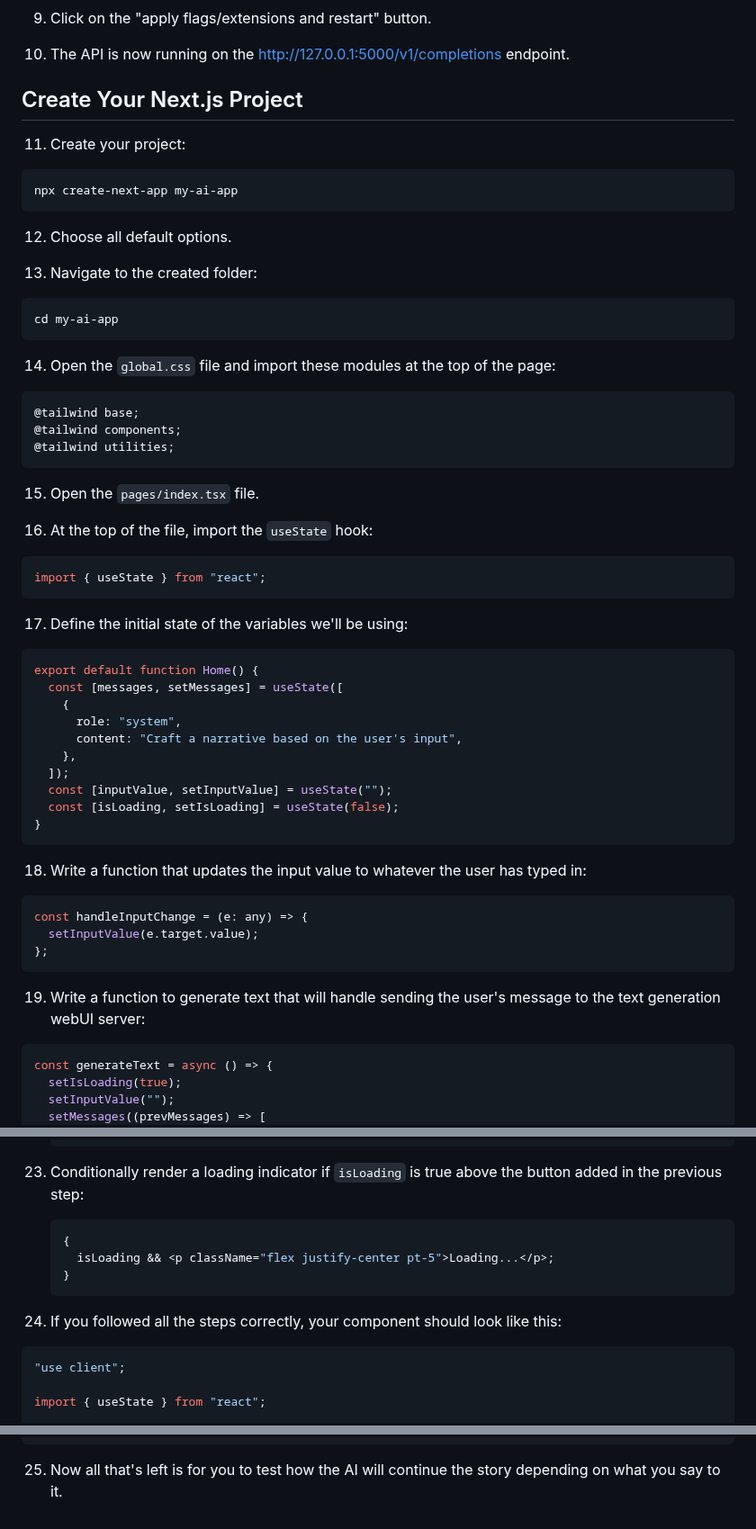
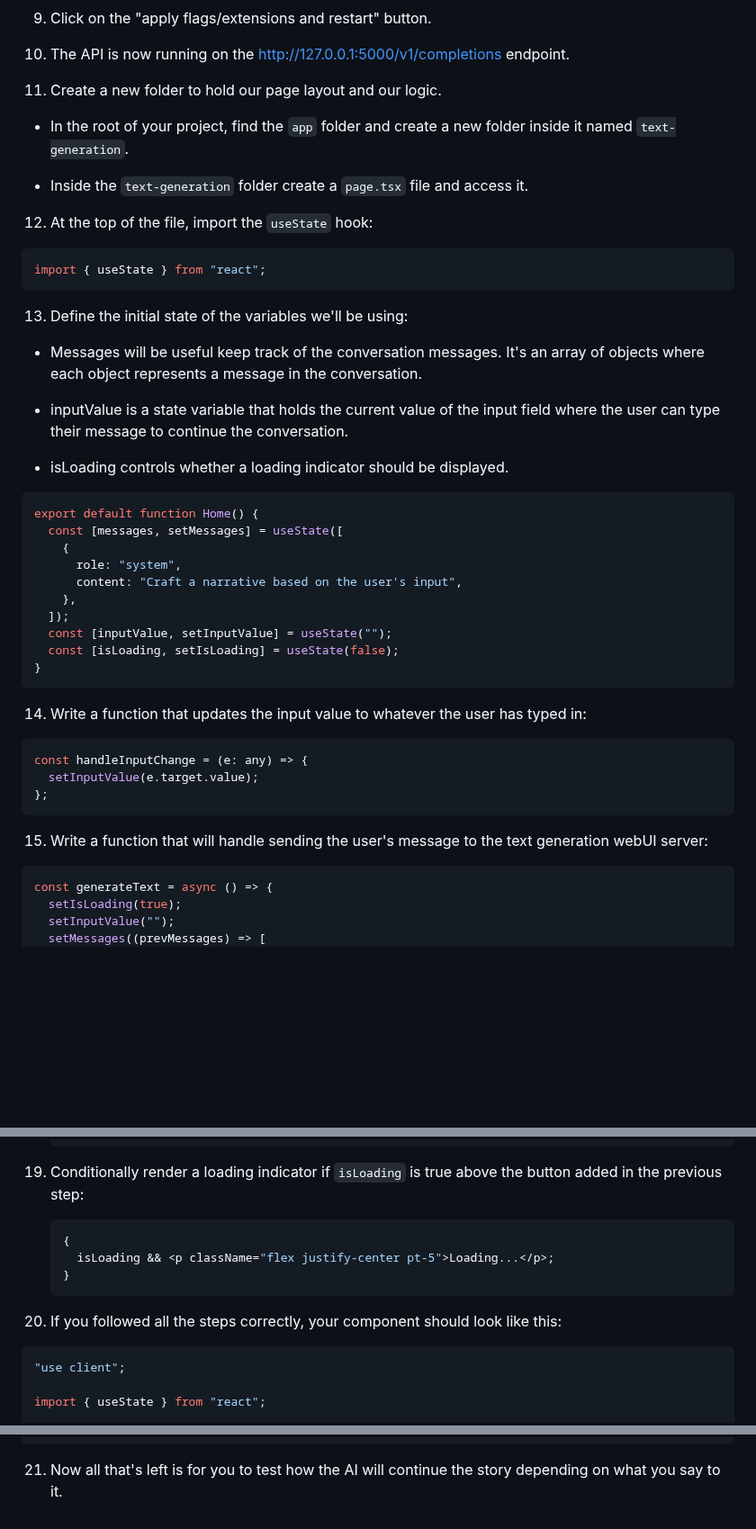
Before and after one commit to MatheusDaros/AI-Bootcamp, a Markdown page: Lesson-16/project/02-Chat-Page.md, 3 parts joined by grey strips. Shown at 90% size. Drawn GitHub-style; blank space fills up the shorter version.

Commit message:
fix: update texts

````diff
--- a/Lesson-16/project/02-Chat-Page.md
+++ b/Lesson-16/project/02-Chat-Page.md
@@ -73,39 +73,25 @@
 
 10. The API is now running on the http://127.0.0.1:5000/v1/completions endpoint.
 
-## Create Your Next.js Project
+11. Create a new folder to hold our page layout and our logic.
 
-11. Create your project:
+- In the root of your project, find the `app` folder and create a new folder inside it named `text-generation`.
 
-```bash
-npx create-next-app my-ai-app
-```
+- Inside the `text-generation` folder create a `page.tsx` file and access it.
 
-12. Choose all default options.
-
-13. Navigate to the created folder:
-
-```bash
-cd my-ai-app
-```
-
-14. Open the `global.css` file and import these modules at the top of the page:
-
-```css
-@tailwind base;
-@tailwind components;
-@tailwind utilities;
-```
-
-15. Open the `pages/index.tsx` file.
-
-16. At the top of the file, import the `useState` hook:
+12. At the top of the file, import the `useState` hook:
 
 ```javascript
 import { useState } from "react";
 ```
 
-17. Define the initial state of the variables we'll be using:
+13. Define the initial state of the variables we'll be using:
+
+- Messages will be useful keep track of the conversation messages. It's an array of objects where each object represents a message in the conversation.
+
+- inputValue is a state variable that holds the current value of the input field where the user can type their message to continue the conversation.
+
+- isLoading controls whether a loading indicator should be displayed.
 
 ```javascript
 export default function Home() {
@@ -120,7 +106,7 @@ export default function Home() {
 }
 ```
 
-18. Write a function that updates the input value to whatever the user has typed in:
+14. Write a function that updates the input value to whatever the user has typed in:
 
 ```javascript
 const handleInputChange = (e: any) => {
@@ -128,7 +114,7 @@ const handleInputChange = (e: any) => {
 };
 ```
 
-19. Write a function to generate text that will handle sending the user's message to the text generation webUI server:
+15. Write a function that will handle sending the user's message to the text generation webUI server:
 
 ```javascript
 const generateText = async () => {
@@ -207,7 +193,7 @@ const generateText = async () => {
     </div>
     ```
 
-23. Conditionally render a loading indicator if `isLoading` is true above the button added in the previous step:
+19. Conditionally render a loading indicator if `isLoading` is true above the button added in the previous step:
 
     ```javascript
     {
@@ -215,7 +201,7 @@ const generateText = async () => {
     }
     ```
 
-24. If you followed all the steps correctly, your component should look like this:
+20. If you followed all the steps correctly, your component should look like this:
 
 ```javascript
 "use client";
@@ -294,4 +280,4 @@ export default function Home() {
 }
 ```
 
-25. Now all that's left is for you to test how the AI will continue the story depending on what you say to it.
+21. Now all that's left is for you to test how the AI will continue the story depending on what you say to it.
````
Also changed, not shown: other parts of Lesson-16/project/02-Chat-Page.md (+3 -3 lines).
